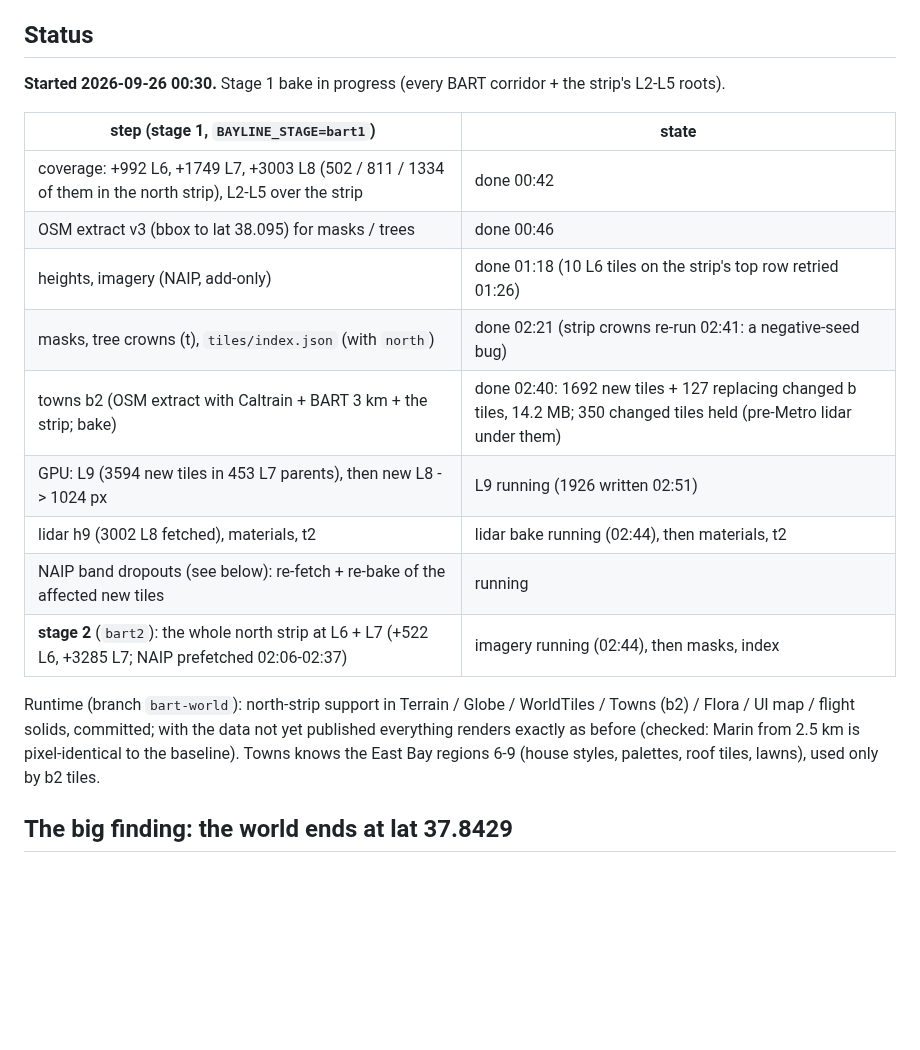
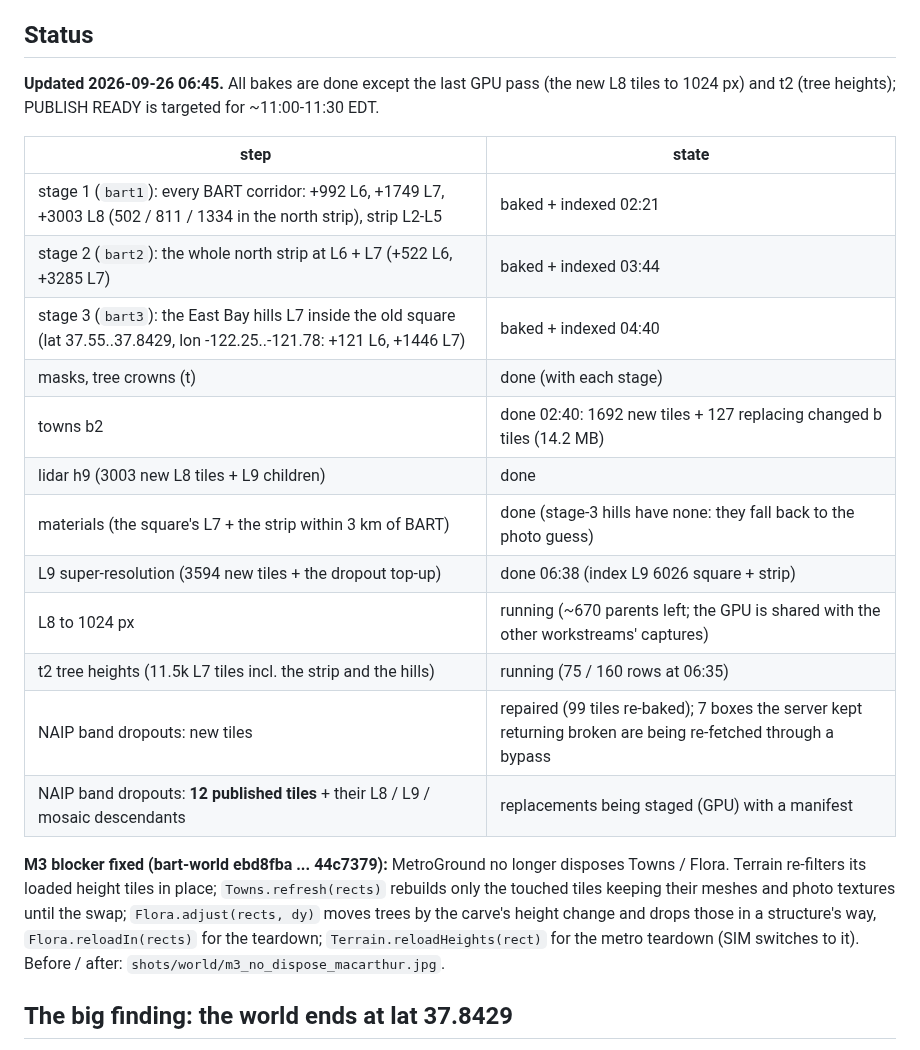
Before and after one commit to scottylabs-labrador/bayline, a Markdown page: notes/bart/world.md, the part around one of its changes. GitHub-like rendering; blank space fills up the shorter version.

Commit message:
world: status 06:45 (stages, SR, t2, dropouts, M3 fix, flight QA list)
Co-Authored-By: Claude Opus 5.5 (1M context) <noreply@anthropic.com>
Claude-Session: https://claude.ai/code/session_01R1nKudeV9L3TUCtxsMCPg9

```diff
--- a/notes/bart/world.md
+++ b/notes/bart/world.md
@@ -6,24 +6,29 @@ BART line; ground that meets the BART structures; world quality in the East Bay;
 
 ## Status
 
-**Started 2026-09-26 00:30.** Stage 1 bake in progress (every BART corridor + the strip's L2-L5 roots).
+**Updated 2026-09-26 06:45.** All bakes are done except the last GPU pass (the new L8 tiles to 1024 px) and t2 (tree
+heights); PUBLISH READY is targeted for ~11:00-11:30 EDT.
 
-| step (stage 1, `BAYLINE_STAGE=bart1`) | state |
+| step | state |
 |---|---|
-| coverage: +992 L6, +1749 L7, +3003 L8 (502 / 811 / 1334 of them in the north strip), L2-L5 over the strip | done 00:42 |
-| OSM extract v3 (bbox to lat 38.095) for masks / trees | done 00:46 |
-| heights, imagery (NAIP, add-only) | done 01:18 (10 L6 tiles on the strip's top row retried 01:26) |
-| masks, tree crowns (t), `tiles/index.json` (with `north`) | done 02:21 (strip crowns re-run 02:41: a negative-seed bug) |
-| towns b2 (OSM extract with Caltrain + BART 3 km + the strip; bake) | done 02:40: 1692 new tiles + 127 replacing changed b tiles, 14.2 MB; 350 changed tiles held (pre-Metro lidar under them) |
-| GPU: L9 (3594 new tiles in 453 L7 parents), then new L8 -> 1024 px | L9 running (1926 written 02:51) |
-| lidar h9 (3002 L8 fetched), materials, t2 | lidar bake running (02:44), then materials, t2 |
-| NAIP band dropouts (see below): re-fetch + re-bake of the affected new tiles | running |
-| **stage 2** (`bart2`): the whole north strip at L6 + L7 (+522 L6, +3285 L7; NAIP prefetched 02:06-02:37) | imagery running (02:44), then masks, index |
+| stage 1 (`bart1`): every BART corridor: +992 L6, +1749 L7, +3003 L8 (502 / 811 / 1334 in the north strip), strip L2-L5 | baked + indexed 02:21 |
+| stage 2 (`bart2`): the whole north strip at L6 + L7 (+522 L6, +3285 L7) | baked + indexed 03:44 |
+| stage 3 (`bart3`): the East Bay hills L7 inside the old square (lat 37.55..37.8429, lon -122.25..-121.78: +121 L6, +1446 L7) | baked + indexed 04:40 |
+| masks, tree crowns (t) | done (with each stage) |
+| towns b2 | done 02:40: 1692 new tiles + 127 replacing changed b tiles (14.2 MB) |
+| lidar h9 (3003 new L8 tiles + L9 children) | done |
+| materials (the square's L7 + the strip within 3 km of BART) | done (stage-3 hills have none: they fall back to the photo guess) |
+| L9 super-resolution (3594 new tiles + the dropout top-up) | done 06:38 (index L9 6026 square + strip) |
+| L8 to 1024 px | running (~670 parents left; the GPU is shared with the other workstreams' captures) |
+| t2 tree heights (11.5k L7 tiles incl. the strip and the hills) | running (75 / 160 rows at 06:35) |
+| NAIP band dropouts: new tiles | repaired (99 tiles re-baked); 7 boxes the server kept returning broken are being re-fetched through a bypass |
+| NAIP band dropouts: **12 published tiles** + their L8 / L9 / mosaic descendants | replacements being staged (GPU) with a manifest |
 
-Runtime (branch `bart-world`): north-strip support in Terrain / Globe / WorldTiles / Towns (b2) / Flora / UI map / flight
-solids, committed; with the data not yet published everything renders exactly as before (checked: Marin from 2.5 km
-is pixel-identical to the baseline). Towns knows the East Bay regions 6-9 (house styles, palettes, roof tiles, lawns),
-used only by b2 tiles.
+**M3 blocker fixed (bart-world ebd8fba ... 44c7379):** MetroGround no longer disposes Towns / Flora. Terrain re-filters its
+loaded height tiles in place; `Towns.refresh(rects)` rebuilds only the touched tiles keeping their meshes and photo
+textures until the swap; `Flora.adjust(rects, dy)` moves trees by the carve's height change and drops those in a
+structure's way, `Flora.reloadIn(rects)` for the teardown; `Terrain.reloadHeights(rect)` for the metro teardown
+(SIM switches to it). Before / after: `shots/world/m3_no_dispose_macarthur.jpg`.
 
 ## The big finding: the world ends at lat 37.8429
 
```
Also changed, not shown: other parts of notes/bart/world.md (+21 -0 lines).
